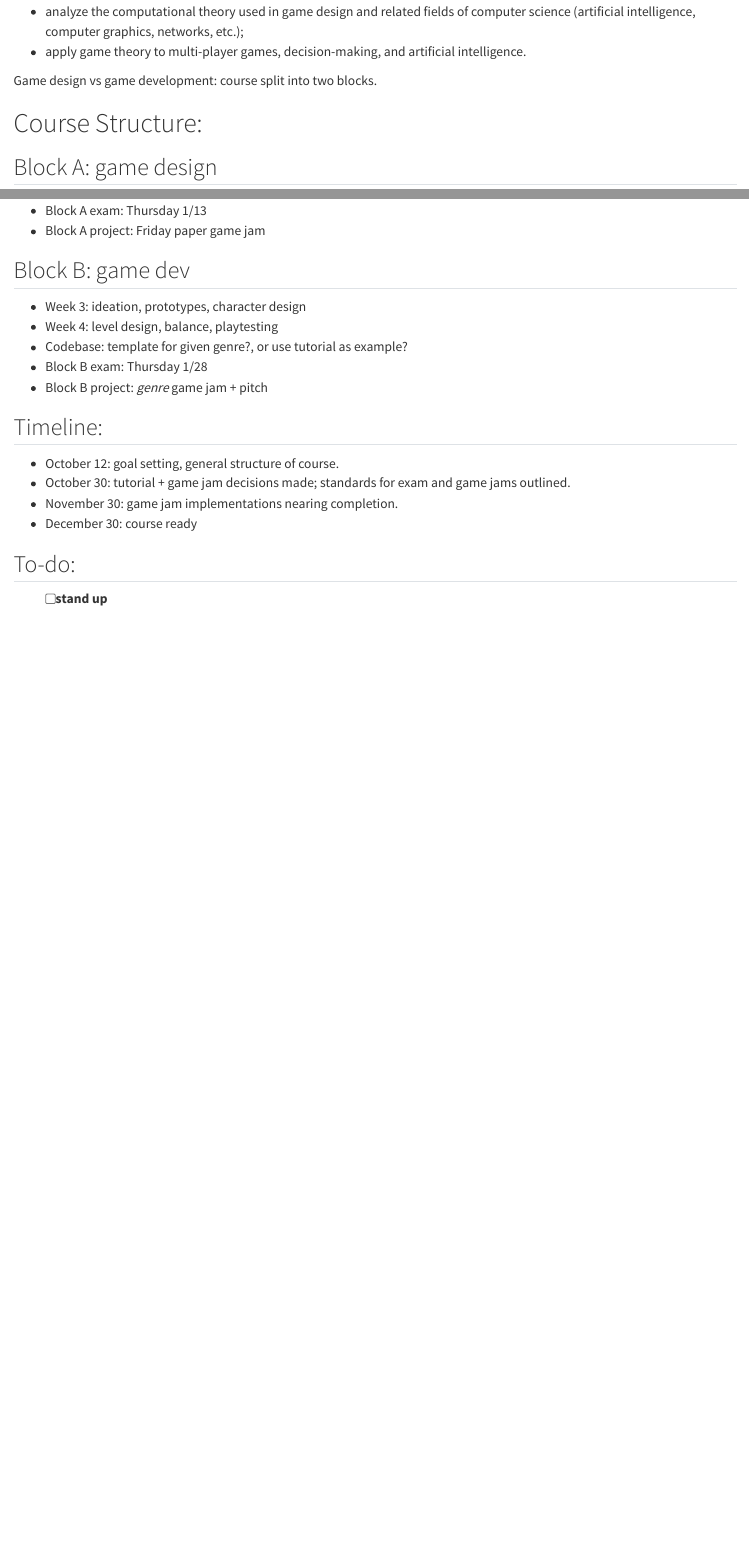
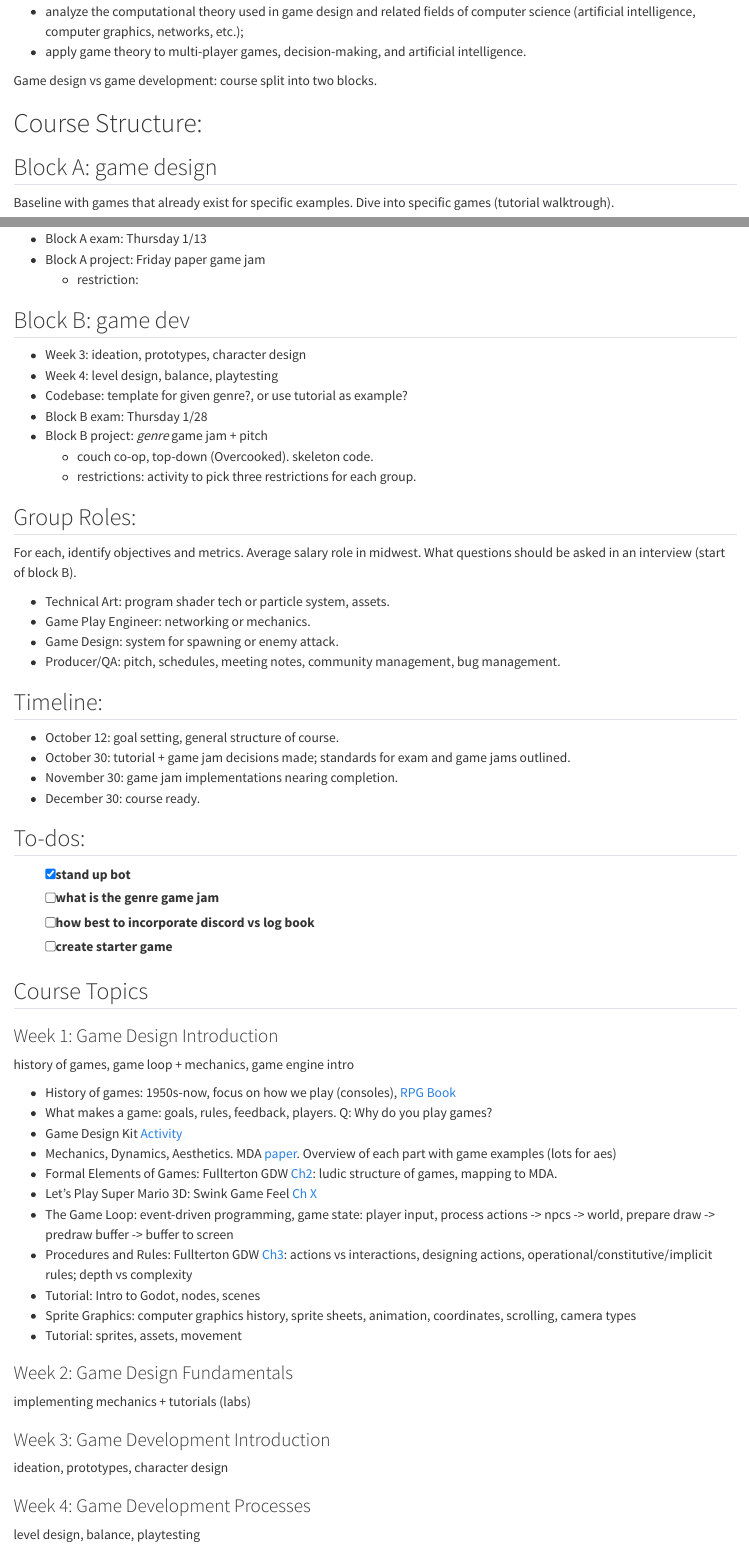
Before and after one commit to chefs-kiss/GameDesign_J2027, a Quarto document (course_information/notes.qmd): the page in a window 1100 px wide, from 180 px down, and a second part further down, joined at a grey line. Rendered offline with R 4.5, knitr and Pandoc in place of Quarto, with nearby package versions.

Commit message:
week 1 topics

```diff
--- a/course_information/notes.qmd
+++ b/course_information/notes.qmd
@@ -16,12 +16,15 @@ Game design vs game development: course split into two blocks.
 # Course Structure:
 
 ## Block A: game design
+Baseline with games that already exist for specific examples.
+Dive into specific games (tutorial walktrough).
 
 - Week 1: history of games, game loop + mechanics, game engine intro
 - Week 2: implementing mechanics + tutorials (labs)
 - Codebase: tutorials (assets preloaded) + finished example for inspiration?
 - Block A exam: Thursday 1/13
 - Block A project: Friday paper game jam
+    - restriction:
 
 ## Block B: game dev
 - Week 3: ideation, prototypes, character design
@@ -29,14 +32,56 @@ Game design vs game development: course split into two blocks.
 - Codebase: template for given genre?, or use tutorial as example?
 - Block B exam: Thursday 1/28
 - Block B project: *genre* game jam + pitch
+    - couch co-op, top-down (Overcooked). skeleton code.
+    - restrictions: activity to pick three restrictions for each group.
+
+## Group Roles:
+For each, identify objectives and metrics.
+Average salary role in midwest.
+What questions should be asked in an interview (start of block B).
+
+- Technical Art: program shader tech or particle system, assets.
+- Game Play Engineer: networking or mechanics.
+- Game Design: system for spawning or enemy attack.
+- Producer/QA: pitch, schedules, meeting notes, community management, bug management.
+
 
 ## Timeline:
 - October 12: goal setting, general structure of course.
 - October 30: tutorial + game jam decisions made;
 standards for exam and game jams outlined.
 - November 30: game jam implementations nearing completion.
-- December 30: course ready
+- December 30: course ready.
 
 
-## To-do:
-- [ ] stand up
+## To-dos:
+- [x] stand up bot
+- [ ] what is the genre game jam
+- [ ] how best to incorporate discord vs log book
+- [ ] create starter game
+
+
+## Course Topics
+### Week 1: Game Design Introduction
+history of games, game loop + mechanics, game engine intro
+
+- History of games: 1950s-now, focus on how we play (consoles), [RPG Book](https://crpgbook.wordpress.com/)
+- What makes a game: goals, rules, feedback, players. Q: Why do you play games?
+- Game Design Kit [Activity](https://www.cs4730.org/assets/materials/GameDesignActivity.pdf)
+- Mechanics, Dynamics, Aesthetics. MDA [paper](../files/MDA.pdf). Overview of each part with game examples (lots for aes)
+- Formal Elements of Games: Fullterton GDW [Ch2](../files/GameDesignWorkshop5thEd-Fullerton.pdf#page=66): ludic structure of games, mapping to MDA.
+- Let's Play Super Mario 3D: Swink Game Feel [Ch X](../files/GameFeel-Swink.pdf#page=266)
+- The Game Loop: event-driven programming, game state: player input, process actions -> npcs -> world, prepare draw -> predraw buffer -> buffer to screen
+- Procedures and Rules: Fullterton GDW [Ch3](../files/GameDesignWorkshop5thEd-Fullerton.pdf#page=90): actions vs interactions, designing actions, operational/constitutive/implicit rules; depth vs complexity
+- Tutorial: Intro to Godot, nodes, scenes
+- Sprite Graphics: computer graphics history, sprite sheets, animation, coordinates, scrolling, camera types
+- Tutorial: sprites, assets, movement
+
+### Week 2: Game Design Fundamentals
+implementing mechanics + tutorials (labs)
+
+### Week 3: Game Development Introduction
+ideation, prototypes, character design
+
+### Week 4: Game Development Processes
+level design, balance, playtesting
```
Also changed, not shown: index.qmd (+5 -0 lines).
